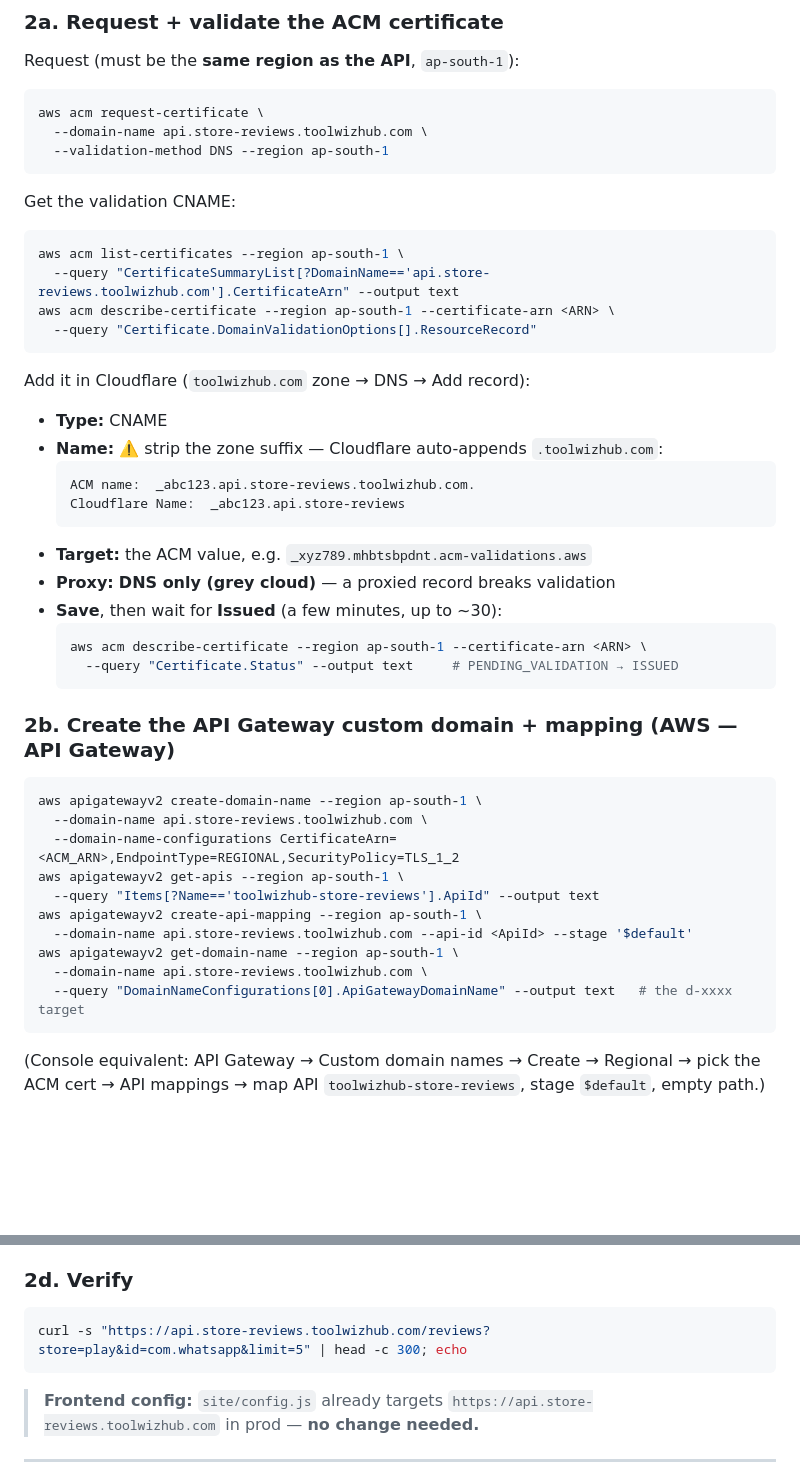
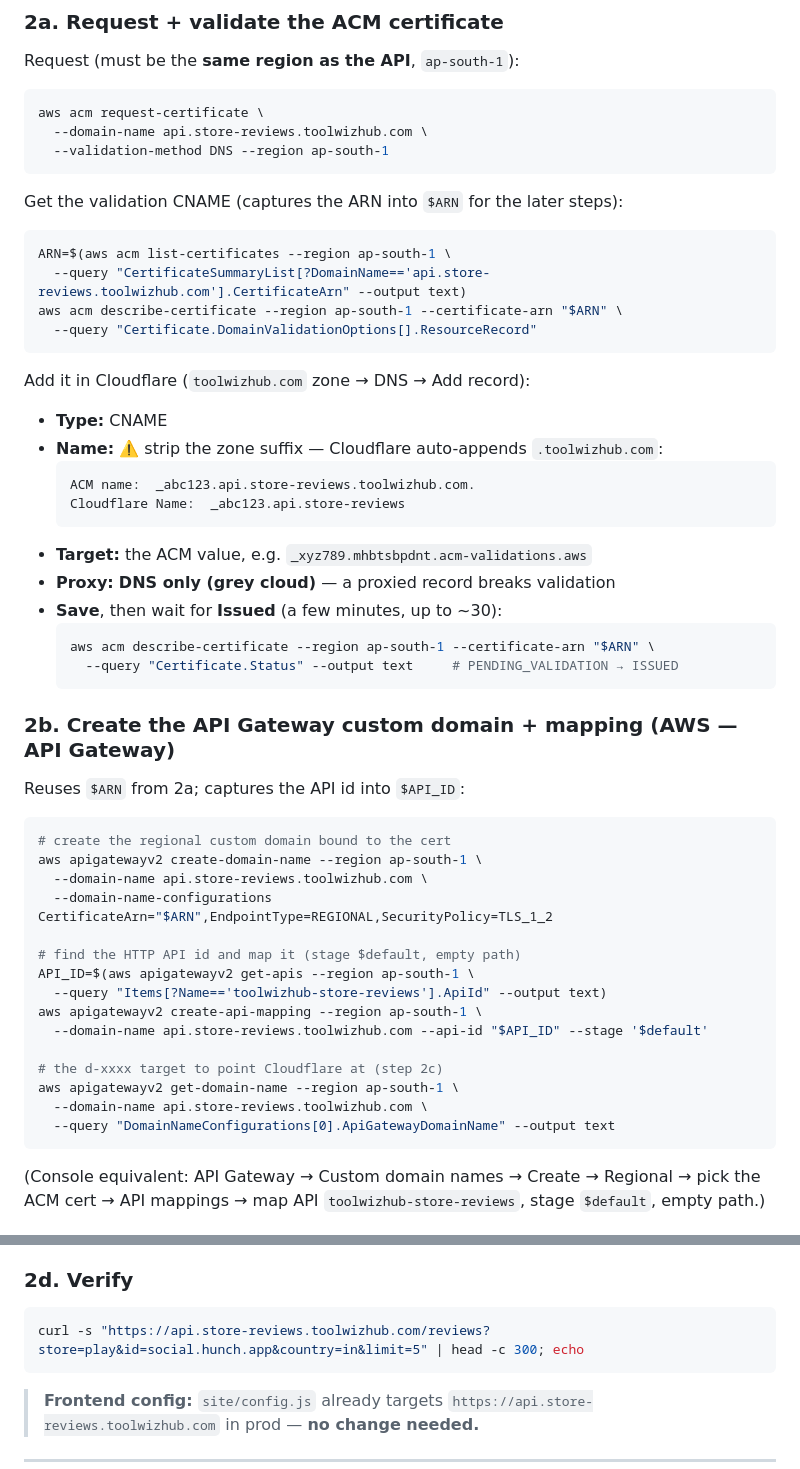
Before and after one commit to sorapallivenkatesh/toolwizhub-store-reviews, a Markdown page: DEPLOY.md, 2 parts joined by grey strips. Rendered like a GitHub page; blank space fills up the shorter version.

Commit message:
docs: streamline branded-domain deploy steps
Chain the ACM/API Gateway commands with shell vars ($ARN, $API_ID) for copy-paste, and verify against the real app id.

````diff
--- a/DEPLOY.md
+++ b/DEPLOY.md
@@ -129,12 +129,12 @@ aws acm request-certificate \
   --validation-method DNS --region ap-south-1
 ```
 
-Get the validation CNAME:
+Get the validation CNAME (captures the ARN into `$ARN` for the later steps):
 
 ```bash
-aws acm list-certificates --region ap-south-1 \
-  --query "CertificateSummaryList[?DomainName=='api.store-reviews.toolwizhub.com'].CertificateArn" --output text
-aws acm describe-certificate --region ap-south-1 --certificate-arn <ARN> \
+ARN=$(aws acm list-certificates --region ap-south-1 \
+  --query "CertificateSummaryList[?DomainName=='api.store-reviews.toolwizhub.com'].CertificateArn" --output text)
+aws acm describe-certificate --region ap-south-1 --certificate-arn "$ARN" \
   --query "Certificate.DomainValidationOptions[].ResourceRecord"
 ```
 
@@ -149,23 +149,30 @@ Add it in Cloudflare (`toolwizhub.com` zone → DNS → Add record):
 - **Proxy:** **DNS only (grey cloud)** — a proxied record breaks validation
 - **Save**, then wait for **Issued** (a few minutes, up to ~30):
   ```bash
-  aws acm describe-certificate --region ap-south-1 --certificate-arn <ARN> \
+  aws acm describe-certificate --region ap-south-1 --certificate-arn "$ARN" \
     --query "Certificate.Status" --output text     # PENDING_VALIDATION → ISSUED
   ```
 
 ### 2b. Create the API Gateway custom domain + mapping (AWS — API Gateway)
 
+Reuses `$ARN` from 2a; captures the API id into `$API_ID`:
+
 ```bash
+# create the regional custom domain bound to the cert
 aws apigatewayv2 create-domain-name --region ap-south-1 \
   --domain-name api.store-reviews.toolwizhub.com \
-  --domain-name-configurations CertificateArn=<ACM_ARN>,EndpointType=REGIONAL,SecurityPolicy=TLS_1_2
-aws apigatewayv2 get-apis --region ap-south-1 \
-  --query "Items[?Name=='toolwizhub-store-reviews'].ApiId" --output text
+  --domain-name-configurations CertificateArn="$ARN",EndpointType=REGIONAL,SecurityPolicy=TLS_1_2
+
+# find the HTTP API id and map it (stage $default, empty path)
+API_ID=$(aws apigatewayv2 get-apis --region ap-south-1 \
+  --query "Items[?Name=='toolwizhub-store-reviews'].ApiId" --output text)
 aws apigatewayv2 create-api-mapping --region ap-south-1 \
-  --domain-name api.store-reviews.toolwizhub.com --api-id <ApiId> --stage '$default'
+  --domain-name api.store-reviews.toolwizhub.com --api-id "$API_ID" --stage '$default'
+
+# the d-xxxx target to point Cloudflare at (step 2c)
 aws apigatewayv2 get-domain-name --region ap-south-1 \
   --domain-name api.store-reviews.toolwizhub.com \
-  --query "DomainNameConfigurations[0].ApiGatewayDomainName" --output text   # the d-xxxx target
+  --query "DomainNameConfigurations[0].ApiGatewayDomainName" --output text
 ```
 
 (Console equivalent: API Gateway → Custom domain names → Create → Regional → pick the ACM cert →
@@ -186,7 +193,7 @@ TLS handshake errors.
 ### 2d. Verify
 
 ```bash
-curl -s "https://api.store-reviews.toolwizhub.com/reviews?store=play&id=com.whatsapp&limit=5" | head -c 300; echo
+curl -s "https://api.store-reviews.toolwizhub.com/reviews?store=play&id=social.hunch.app&country=in&limit=5" | head -c 300; echo
 ```
 
 > **Frontend config:** `site/config.js` already targets `https://api.store-reviews.toolwizhub.com`
````
